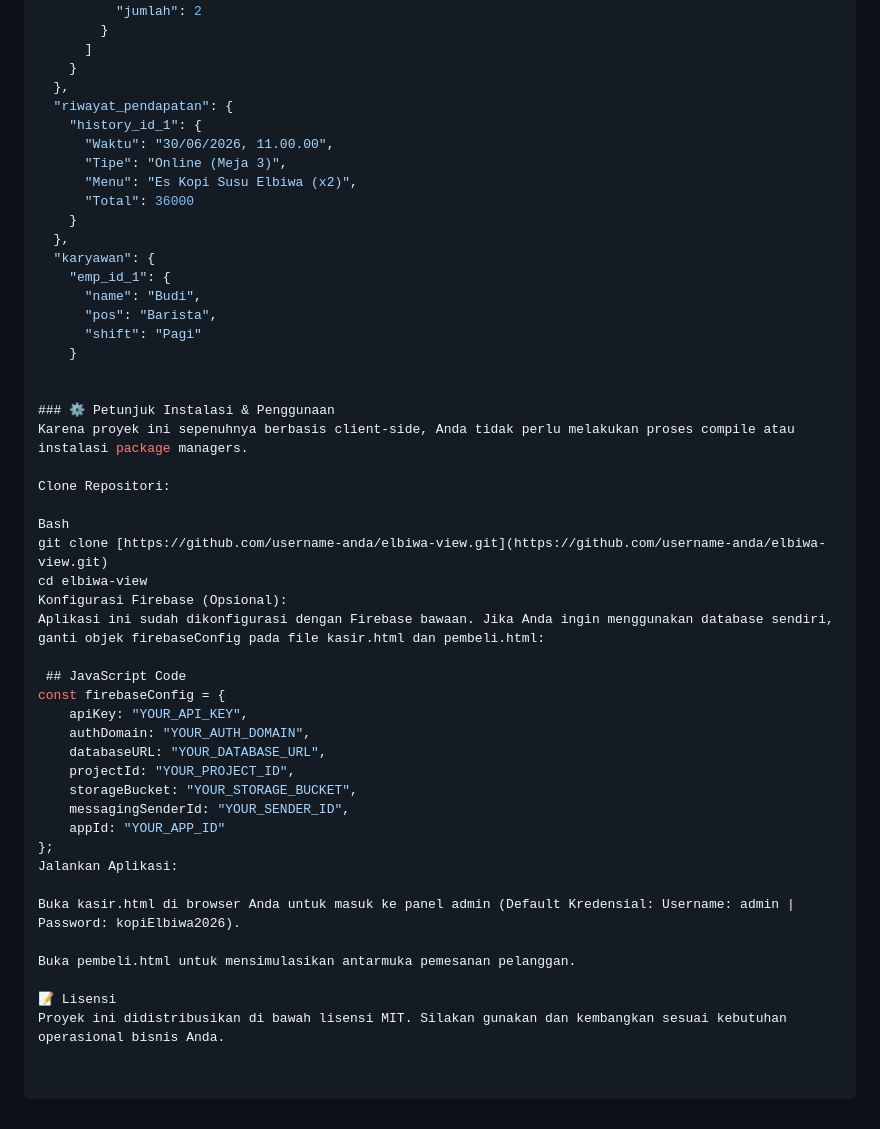
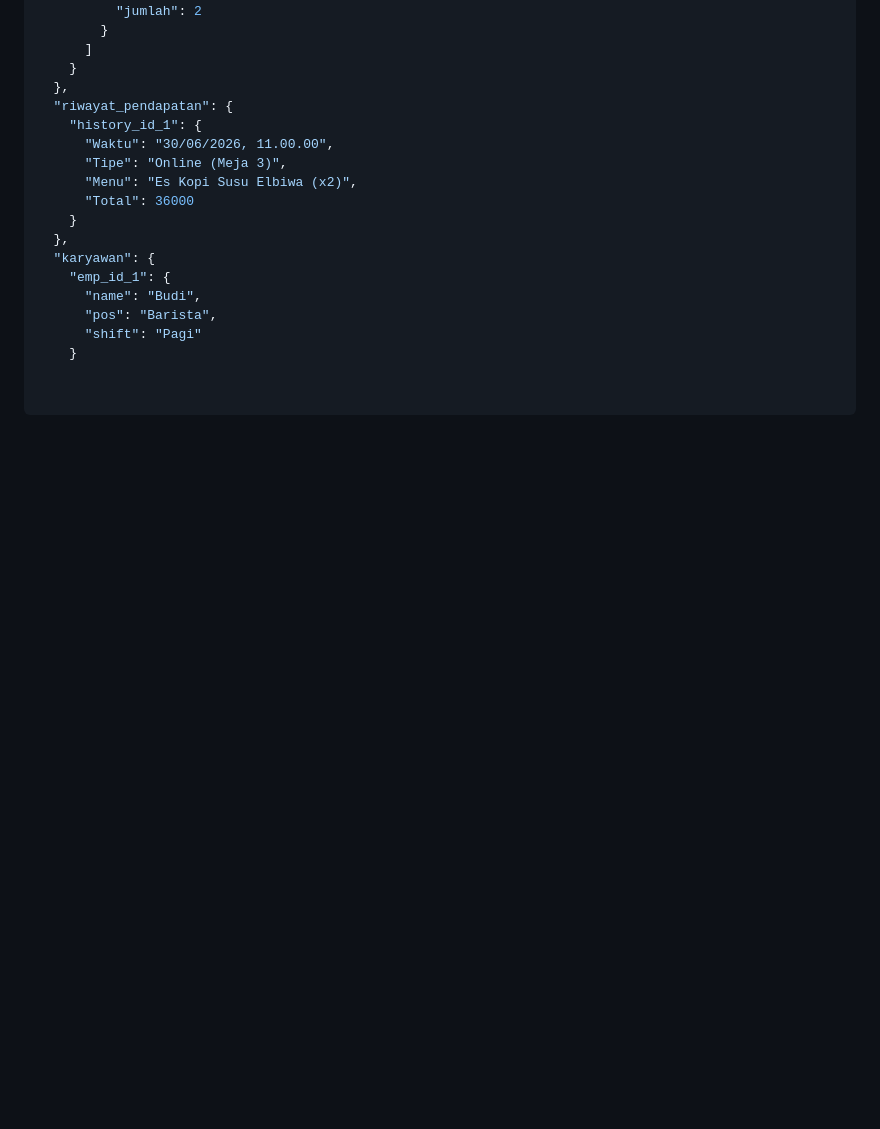
Before and after one commit to elnol266-cmd/menu-cafe-ELBIWA, a Markdown page: README.md, the part around the change. Drawn GitHub-style; blank space fills up the shorter version.

Commit message:
Remove installation and usage section from README
Removed installation and usage instructions from README.

```diff
--- a/README.md
+++ b/README.md
@@ -78,34 +78,3 @@ Sistem ini menggunakan struktur data NoSQL terpusat sebagai berikut:
       "pos": "Barista",
       "shift": "Pagi"
     }
-
-
-### ⚙️ Petunjuk Instalasi & Penggunaan
-Karena proyek ini sepenuhnya berbasis client-side, Anda tidak perlu melakukan proses compile atau instalasi package managers.
-
-Clone Repositori:
-
-Bash
-git clone [https://github.com/username-anda/elbiwa-view.git](https://github.com/username-anda/elbiwa-view.git)
-cd elbiwa-view
-Konfigurasi Firebase (Opsional):
-Aplikasi ini sudah dikonfigurasi dengan Firebase bawaan. Jika Anda ingin menggunakan database sendiri, ganti objek firebaseConfig pada file kasir.html dan pembeli.html:
-
- ## JavaScript Code
-const firebaseConfig = {
-    apiKey: "YOUR_API_KEY",
-    authDomain: "YOUR_AUTH_DOMAIN",
-    databaseURL: "YOUR_DATABASE_URL",
-    projectId: "YOUR_PROJECT_ID",
-    storageBucket: "YOUR_STORAGE_BUCKET",
-    messagingSenderId: "YOUR_SENDER_ID",
-    appId: "YOUR_APP_ID"
-};
-Jalankan Aplikasi:
-
-Buka kasir.html di browser Anda untuk masuk ke panel admin (Default Kredensial: Username: admin | Password: kopiElbiwa2026).
-
-Buka pembeli.html untuk mensimulasikan antarmuka pemesanan pelanggan.
-
-📝 Lisensi
-Proyek ini didistribusikan di bawah lisensi MIT. Silakan gunakan dan kembangkan sesuai kebutuhan operasional bisnis Anda.
```
